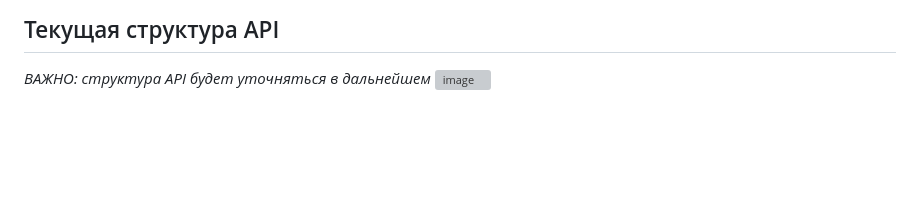
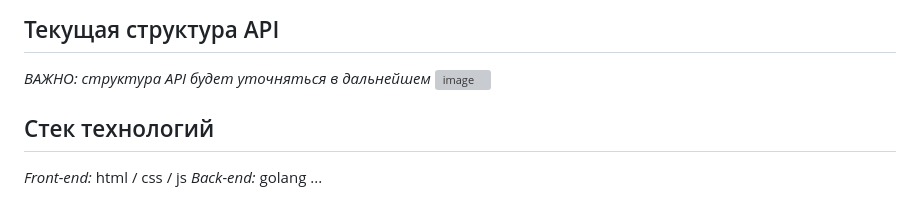
Before and after one commit to albadron123/where-is-the-painting, a Markdown page: README.md, the part around the change. Rendered like a GitHub page; blank space fills up the shorter version; grey boxes are pictures that could not be loaded.

```diff
--- a/README.md
+++ b/README.md
@@ -11,3 +11,8 @@
 ## Текущая структура API
 *ВАЖНО: структура API будет уточняться в дальнейшем*
 ![image](https://github.com/user-attachments/assets/bd5bd95e-178f-4cba-86ab-263760a47e16)
+
+## Стек технологий
+*Front-end:* html / css / js
+*Back-end:* golang
+...
```
